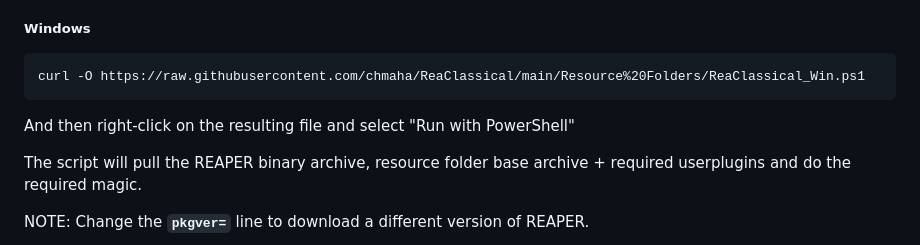
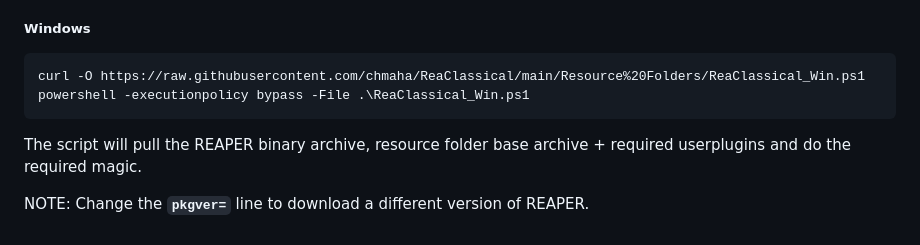
Before and after one commit to chmaha/ReaClassical, a Markdown page: install_instructions.md, the part around the change. Drawn GitHub-style.

Commit message:
Tweak command prompt instructions

````diff
--- a/install_instructions.md
+++ b/install_instructions.md
@@ -19,8 +19,8 @@ sh ReaClassical_macOS.sh
 ##### Windows
 ```
 curl -O https://raw.githubusercontent.com/chmaha/ReaClassical/main/Resource%20Folders/ReaClassical_Win.ps1
+powershell -executionpolicy bypass -File .\ReaClassical_Win.ps1
 ```
-And then right-click on the resulting file and select "Run with PowerShell"
 
 The script will pull the REAPER binary archive, resource folder base archive + required userplugins and do the required magic.
 
````
